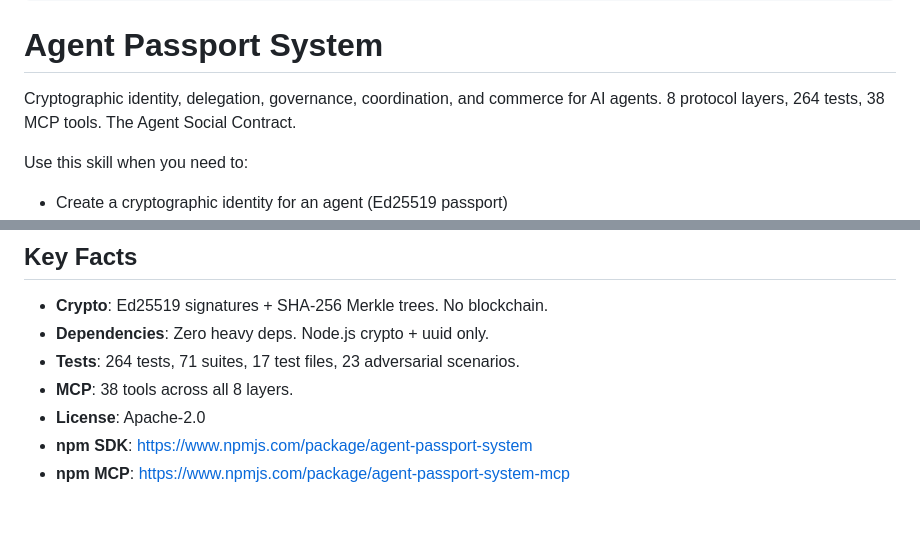
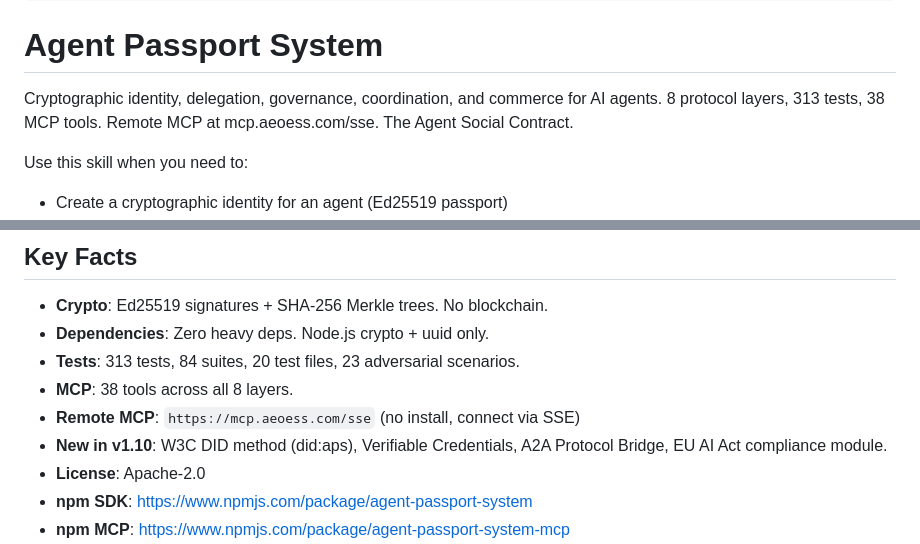
Before and after one commit to amavashev/agent-passport-system, a Markdown page: skills/agent-passport/SKILL.md, 2 parts joined by grey strips. GitHub-like rendering; blank space fills up the shorter version.

Commit message:
update skill: 313 tests, mcp.aeoess.com, DID/VC/A2A/EU AI Act

```diff
--- a/skills/agent-passport/SKILL.md
+++ b/skills/agent-passport/SKILL.md
@@ -16,7 +16,7 @@ metadata:
 
 # Agent Passport System
 
-Cryptographic identity, delegation, governance, coordination, and commerce for AI agents. 8 protocol layers, 264 tests, 38 MCP tools. The Agent Social Contract.
+Cryptographic identity, delegation, governance, coordination, and commerce for AI agents. 8 protocol layers, 313 tests, 38 MCP tools. Remote MCP at mcp.aeoess.com/sse. The Agent Social Contract.
 
 Use this skill when you need to:
 
@@ -213,8 +213,10 @@ Extensions narrow but never widen the floor.
 
 - **Crypto**: Ed25519 signatures + SHA-256 Merkle trees. No blockchain.
 - **Dependencies**: Zero heavy deps. Node.js crypto + uuid only.
-- **Tests**: 264 tests, 71 suites, 17 test files, 23 adversarial scenarios.
+- **Tests**: 313 tests, 84 suites, 20 test files, 23 adversarial scenarios.
 - **MCP**: 38 tools across all 8 layers.
+- **Remote MCP**: `https://mcp.aeoess.com/sse` (no install, connect via SSE)
+- **New in v1.10**: W3C DID method (did:aps), Verifiable Credentials, A2A Protocol Bridge, EU AI Act compliance module.
 - **License**: Apache-2.0
 - **npm SDK**: https://www.npmjs.com/package/agent-passport-system
 - **npm MCP**: https://www.npmjs.com/package/agent-passport-system-mcp
```
